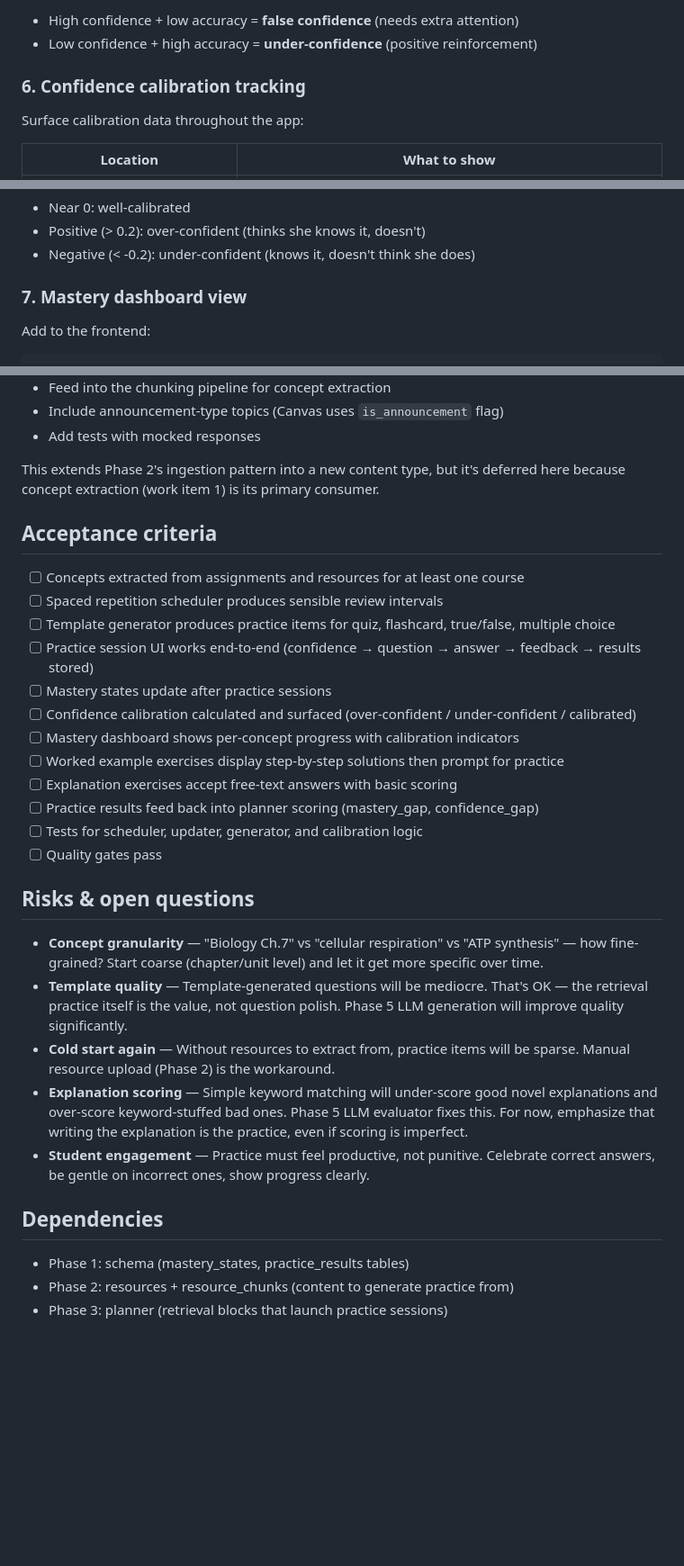
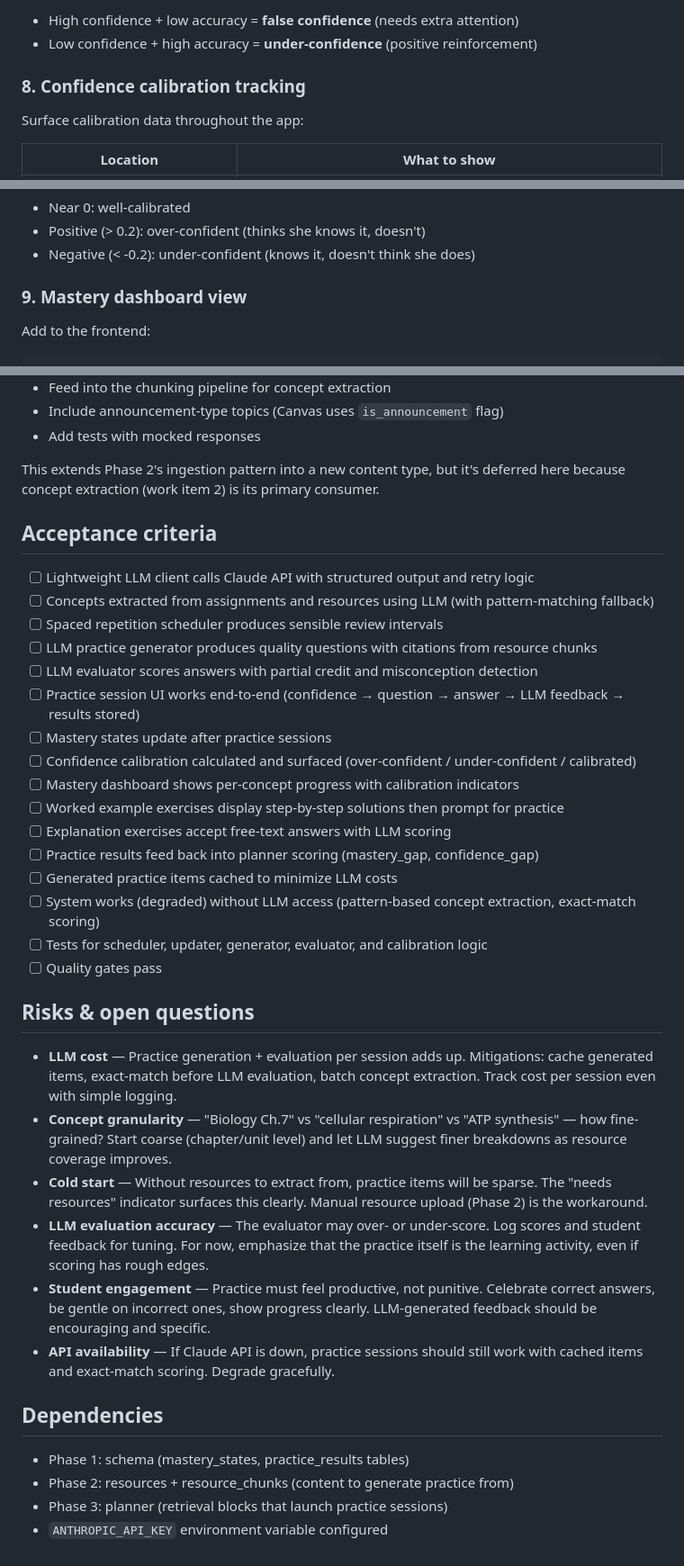
Before and after one commit to rbriski/mitty, a Markdown page: tickets/phase4-retrieval-mastery.md, 3 parts joined by grey strips. Shown at 90% size. Drawn GitHub-style; blank space fills up the shorter version.

```diff
--- a/tickets/phase4-retrieval-mastery.md
+++ b/tickets/phase4-retrieval-mastery.md
@@ -176,7 +227,7 @@ The gap between `confidence_self_report` and `success_rate` is a key signal:
 - High confidence + low accuracy = **false confidence** (needs extra attention)
 - Low confidence + high accuracy = **under-confidence** (positive reinforcement)
 
-### 6. Confidence calibration tracking
+### 8. Confidence calibration tracking
 
 Surface calibration data throughout the app:
 
@@ -192,7 +243,7 @@ Calibration metric: `confidence_self_report - success_rate`
 - Positive (> 0.2): over-confident (thinks she knows it, doesn't)
 - Negative (< -0.2): under-confident (knows it, doesn't think she does)
 
-### 7. Mastery dashboard view
+### 9. Mastery dashboard view
 
 Add to the frontend:
 
@@ -255,33 +288,39 @@ Work items:
 - Include announcement-type topics (Canvas uses `is_announcement` flag)
 - Add tests with mocked responses
 
-This extends Phase 2's ingestion pattern into a new content type, but it's deferred here because concept extraction (work item 1) is its primary consumer.
+This extends Phase 2's ingestion pattern into a new content type, but it's deferred here because concept extraction (work item 2) is its primary consumer.
 
 ## Acceptance criteria
 
-- [ ] Concepts extracted from assignments and resources for at least one course
+- [ ] Lightweight LLM client calls Claude API with structured output and retry logic
+- [ ] Concepts extracted from assignments and resources using LLM (with pattern-matching fallback)
 - [ ] Spaced repetition scheduler produces sensible review intervals
-- [ ] Template generator produces practice items for quiz, flashcard, true/false, multiple choice
-- [ ] Practice session UI works end-to-end (confidence → question → answer → feedback → results stored)
+- [ ] LLM practice generator produces quality questions with citations from resource chunks
+- [ ] LLM evaluator scores answers with partial credit and misconception detection
+- [ ] Practice session UI works end-to-end (confidence → question → answer → LLM feedback → results stored)
 - [ ] Mastery states update after practice sessions
 - [ ] Confidence calibration calculated and surfaced (over-confident / under-confident / calibrated)
 - [ ] Mastery dashboard shows per-concept progress with calibration indicators
 - [ ] Worked example exercises display step-by-step solutions then prompt for practice
-- [ ] Explanation exercises accept free-text answers with basic scoring
+- [ ] Explanation exercises accept free-text answers with LLM scoring
 - [ ] Practice results feed back into planner scoring (mastery_gap, confidence_gap)
-- [ ] Tests for scheduler, updater, generator, and calibration logic
+- [ ] Generated practice items cached to minimize LLM costs
+- [ ] System works (degraded) without LLM access (pattern-based concept extraction, exact-match scoring)
+- [ ] Tests for scheduler, updater, generator, evaluator, and calibration logic
 - [ ] Quality gates pass
 
 ## Risks & open questions
 
-- **Concept granularity** — "Biology Ch.7" vs "cellular respiration" vs "ATP synthesis" — how fine-grained? Start coarse (chapter/unit level) and let it get more specific over time.
-- **Template quality** — Template-generated questions will be mediocre. That's OK — the retrieval practice itself is the value, not question polish. Phase 5 LLM generation will improve quality significantly.
-- **Cold start again** — Without resources to extract from, practice items will be sparse. Manual resource upload (Phase 2) is the workaround.
-- **Explanation scoring** — Simple keyword matching will under-score good novel explanations and over-score keyword-stuffed bad ones. Phase 5 LLM evaluator fixes this. For now, emphasize that writing the explanation is the practice, even if scoring is imperfect.
-- **Student engagement** — Practice must feel productive, not punitive. Celebrate correct answers, be gentle on incorrect ones, show progress clearly.
+- **LLM cost** — Practice generation + evaluation per session adds up. Mitigations: cache generated items, exact-match before LLM evaluation, batch concept extraction. Track cost per session even with simple logging.
+- **Concept granularity** — "Biology Ch.7" vs "cellular respiration" vs "ATP synthesis" — how fine-grained? Start coarse (chapter/unit level) and let LLM suggest finer breakdowns as resource coverage improves.
+- **Cold start** — Without resources to extract from, practice items will be sparse. The "needs resources" indicator surfaces this clearly. Manual resource upload (Phase 2) is the workaround.
+- **LLM evaluation accuracy** — The evaluator may over- or under-score. Log scores and student feedback for tuning. For now, emphasize that the practice itself is the learning activity, even if scoring has rough edges.
+- **Student engagement** — Practice must feel productive, not punitive. Celebrate correct answers, be gentle on incorrect ones, show progress clearly. LLM-generated feedback should be encouraging and specific.
+- **API availability** — If Claude API is down, practice sessions should still work with cached items and exact-match scoring. Degrade gracefully.
 
 ## Dependencies
 
 - Phase 1: schema (mastery_states, practice_results tables)
 - Phase 2: resources + resource_chunks (content to generate practice from)
 - Phase 3: planner (retrieval blocks that launch practice sessions)
+- `ANTHROPIC_API_KEY` environment variable configured
```
Also changed, not shown: other parts of tickets/phase4-retrieval-mastery.md (+82 -49 lines), tickets/phase5-ai-roles.md (+37 -66 lines).
